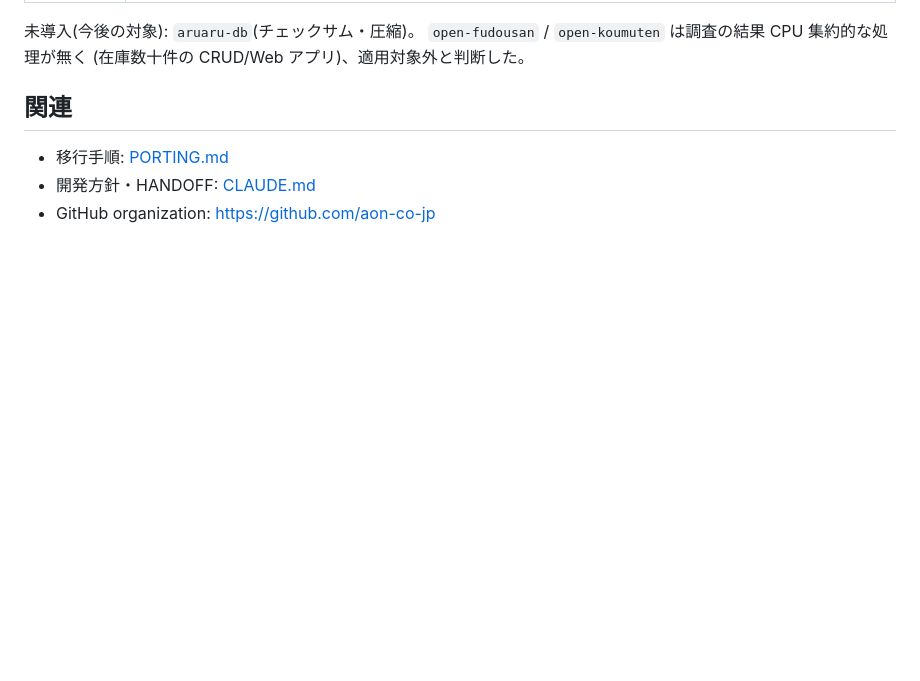
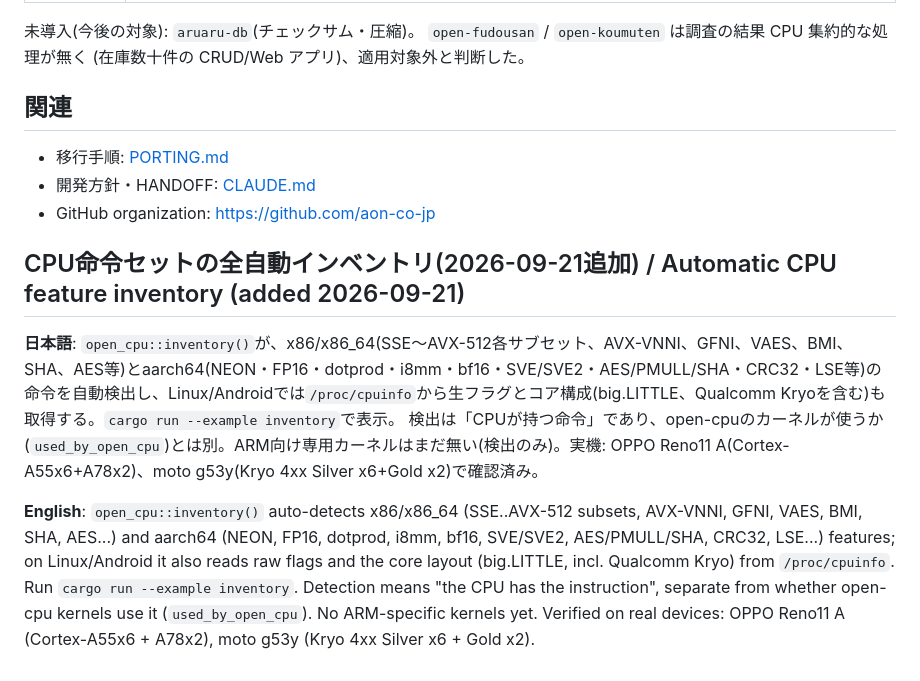
Before and after one commit to aon-co-jp-backup/open-cpu, a Markdown page: README.md, the part around the change. GitHub-like rendering; blank space fills up the shorter version.

```diff
--- a/README.md
+++ b/README.md
@@ -340,3 +340,11 @@ cargo run --release --example bench
 - 移行手順: [PORTING.md](PORTING.md)
 - 開発方針・HANDOFF: [CLAUDE.md](CLAUDE.md)
 - GitHub organization: https://github.com/aon-co-jp
+
+## CPU命令セットの全自動インベントリ(2026-09-21追加) / Automatic CPU feature inventory (added 2026-09-21)
+
+**日本語**: `open_cpu::inventory()`が、x86/x86_64(SSE〜AVX-512各サブセット、AVX-VNNI、GFNI、VAES、BMI、SHA、AES等)とaarch64(NEON・FP16・dotprod・i8mm・bf16・SVE/SVE2・AES/PMULL/SHA・CRC32・LSE等)の命令を自動検出し、Linux/Androidでは`/proc/cpuinfo`から生フラグとコア構成(big.LITTLE、Qualcomm Kryoを含む)も取得する。`cargo run --example inventory`で表示。
+検出は「CPUが持つ命令」であり、open-cpuのカーネルが使うか(`used_by_open_cpu`)とは別。ARM向け専用カーネルはまだ無い(検出のみ)。実機: OPPO Reno11 A(Cortex-A55x6+A78x2)、moto g53y(Kryo 4xx Silver x6+Gold x2)で確認済み。
+
+**English**: `open_cpu::inventory()` auto-detects x86/x86_64 (SSE..AVX-512 subsets, AVX-VNNI, GFNI, VAES, BMI, SHA, AES...) and aarch64 (NEON, FP16, dotprod, i8mm, bf16, SVE/SVE2, AES/PMULL/SHA, CRC32, LSE...) features; on Linux/Android it also reads raw flags and the core layout (big.LITTLE, incl. Qualcomm Kryo) from `/proc/cpuinfo`. Run `cargo run --example inventory`.
+Detection means "the CPU has the instruction", separate from whether open-cpu kernels use it (`used_by_open_cpu`). No ARM-specific kernels yet. Verified on real devices: OPPO Reno11 A (Cortex-A55x6 + A78x2), moto g53y (Kryo 4xx Silver x6 + Gold x2).
```
Also changed, not shown: CLAUDE.md (+8 -0 lines), PORTING.md (+6 -0 lines).
